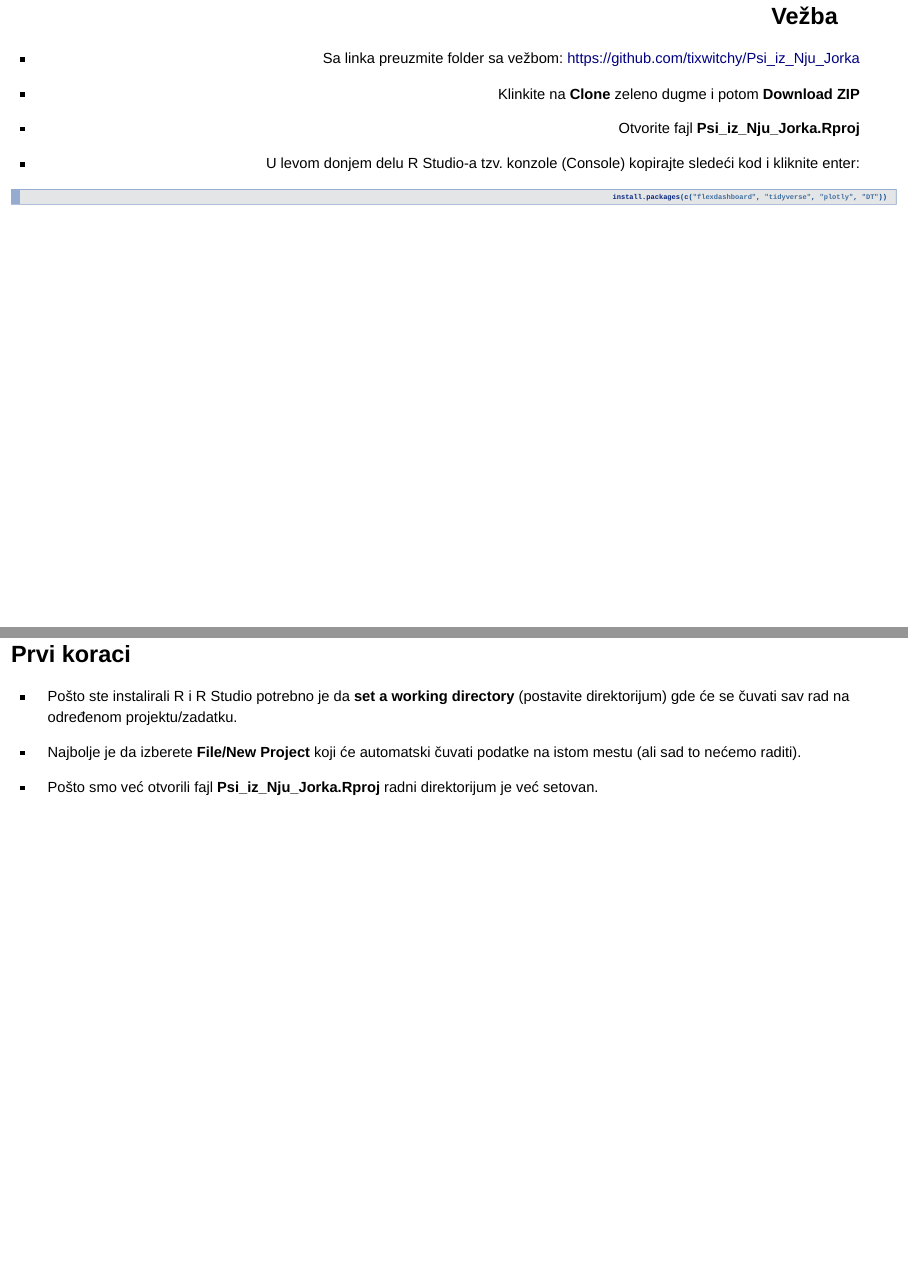
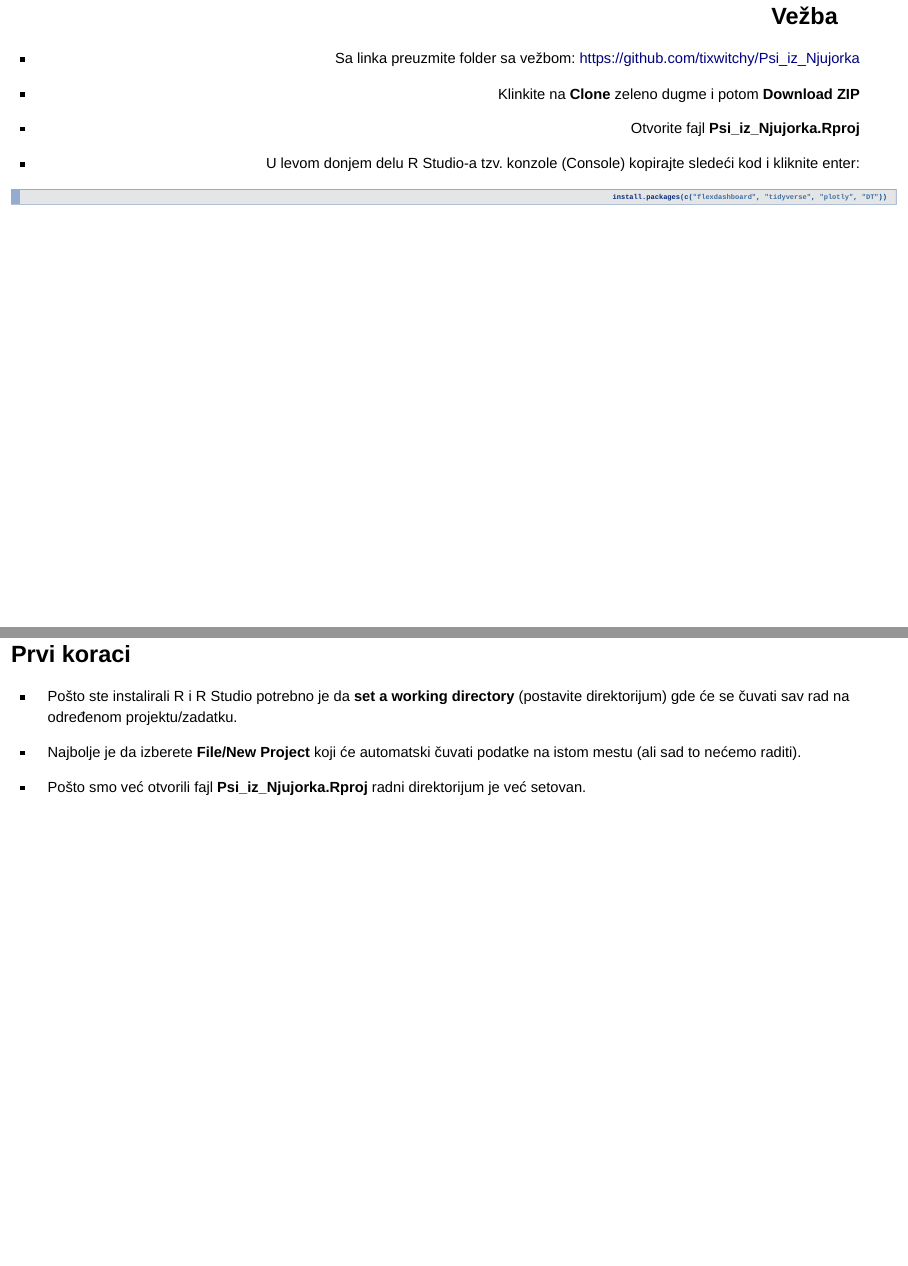
Before and after one commit to tixwitchy/Psi_iz_Nju_Jorka, an R Markdown document (Prezentacija_Ucimo_R_kroz_Flexdashboards.Rmd): pages 4 and 5 of 42, joined at a grey line. Rendered offline with R 4.5, knitr and Pandoc, with nearby package versions; drawn as Slidy slides in place of the format the file asks for.

Commit message:
Azuriranje

```diff
--- a/Prezentacija_Ucimo_R_kroz_Flexdashboards.Rmd
+++ b/Prezentacija_Ucimo_R_kroz_Flexdashboards.Rmd
@@ -57,11 +57,11 @@ output:
 ## Vežba{align=right}
 
 - Sa linka preuzmite folder sa vežbom:
- https://github.com/tixwitchy/Psi_iz_Nju_Jorka
+ https://github.com/tixwitchy/Psi_iz_Njujorka
 
 - Klinkite na **Clone** zeleno dugme i potom **Download ZIP**
 
-- Otvorite fajl **Psi_iz_Nju_Jorka.Rproj**
+- Otvorite fajl **Psi_iz_Njujorka.Rproj**
 
 - U levom donjem delu R Studio-a tzv. konzole (Console) kopirajte sledeći kod i kliknite enter:
 
@@ -77,7 +77,7 @@ install.packages(c("flexdashboard", "tidyverse", "plotly", "DT"))
 
 - Najbolje je da izberete **File/New Project** koji će automatski čuvati podatke na istom mestu (ali sad to nećemo raditi).
 
-- Pošto smo već otvorili fajl **Psi_iz_Nju_Jorka.Rproj** radni direktorijum je već setovan.
+- Pošto smo već otvorili fajl **Psi_iz_Njujorka.Rproj** radni direktorijum je već setovan.
 
 
 
```
Also changed, not shown: Prezentacija_Ucimo_R_kroz_Flexdashboards.Rmd (6 more changed lines).
